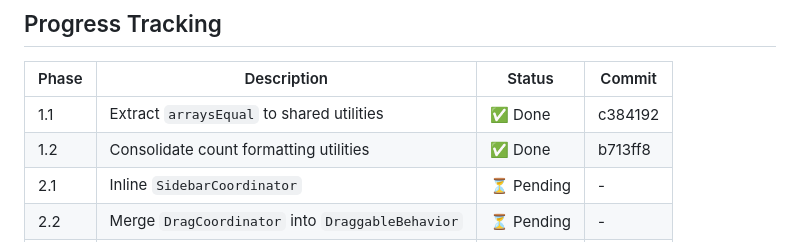
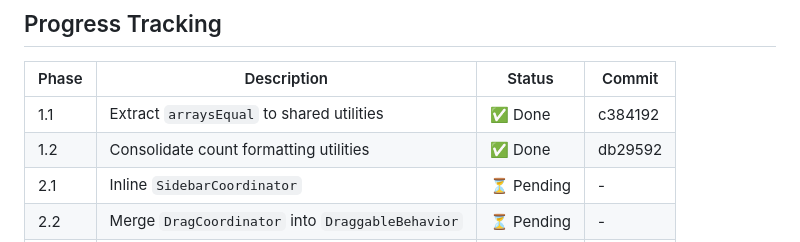
Before and after one commit to aggregat4/prototype-lists, a Markdown page: features/simplification-spec.md, the part around the change. Rendered like a GitHub page.

Commit message:
docs: mark Phase 1.2 as complete in simplification spec

```diff
--- a/features/simplification-spec.md
+++ b/features/simplification-spec.md
@@ -222,7 +222,7 @@ These duplicate what's in `app-store` and can be derived from elements.
 | Phase | Description | Status | Commit |
 |-------|-------------|--------|--------|
 | 1.1 | Extract `arraysEqual` to shared utilities | ✅ Done | c384192 |
-| 1.2 | Consolidate count formatting utilities | ✅ Done | b713ff8 |
+| 1.2 | Consolidate count formatting utilities | ✅ Done | db29592 |
 | 2.1 | Inline `SidebarCoordinator` | ⏳ Pending | - |
 | 2.2 | Merge `DragCoordinator` into `DraggableBehavior` | ⏳ Pending | - |
 | 3.1 | Remove duplicate state from `ListRegistry` | ⏳ Pending | - |
```
